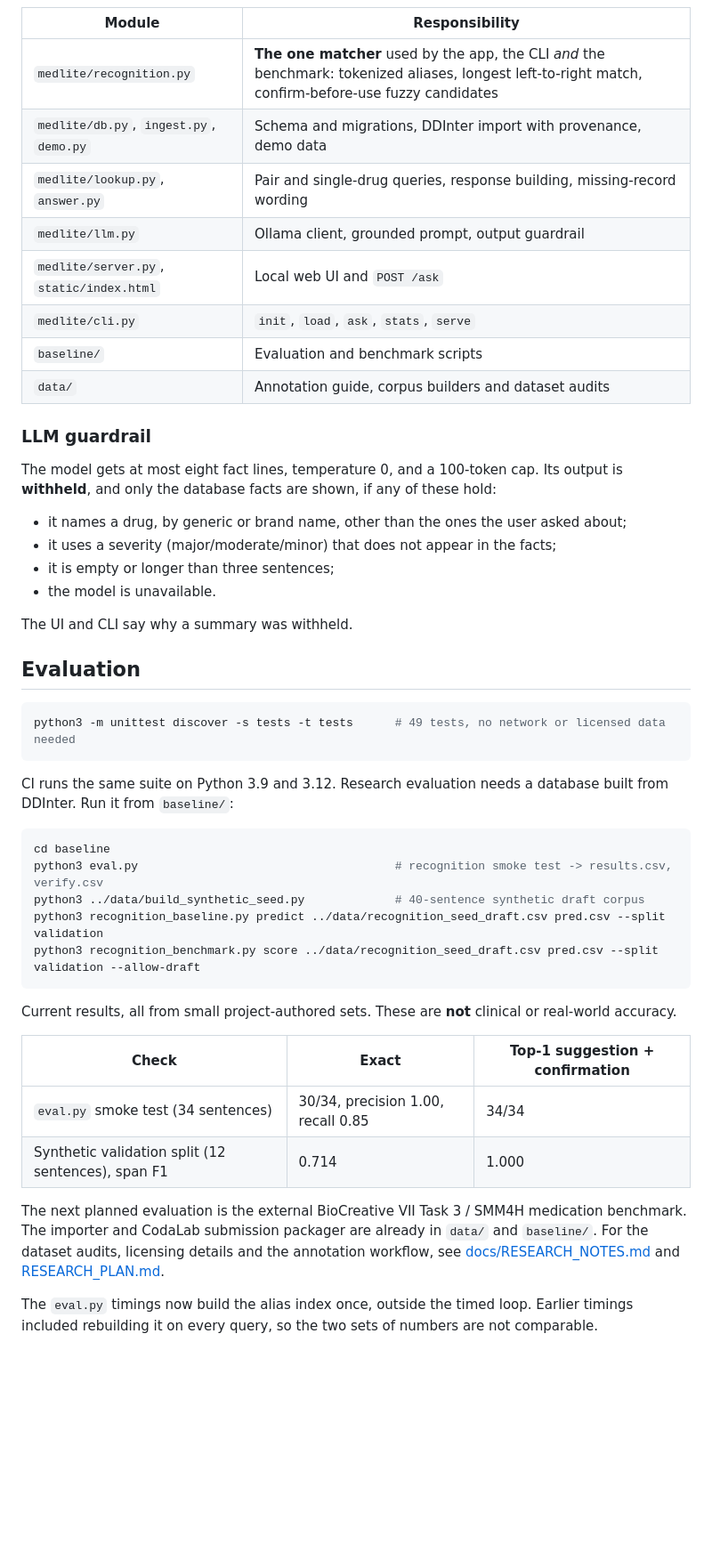
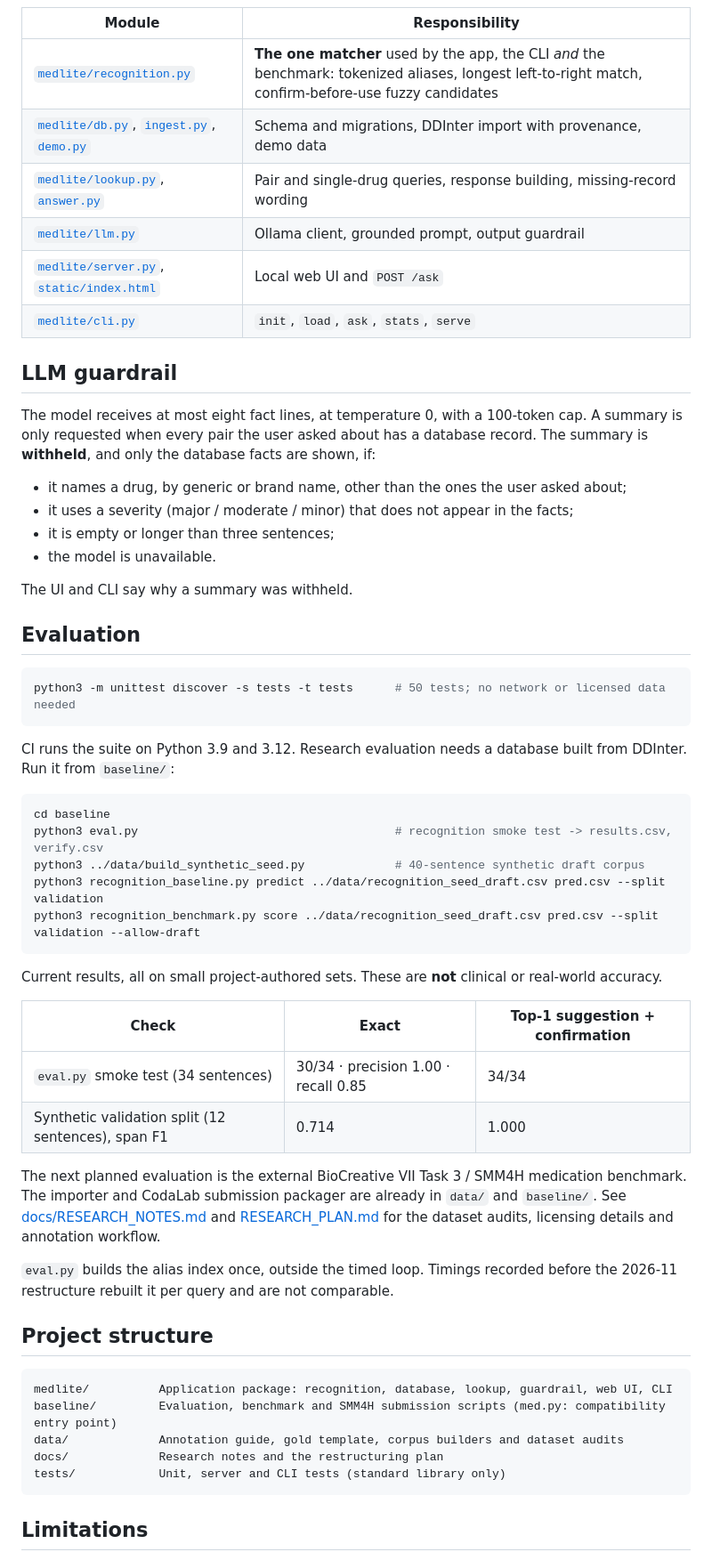
Before and after one commit to kushagragupta2005/MedLite, a Markdown page: README.md, the part around one of its changes. Shown at 89% size. Rendered like a GitHub page; blank space fills up the shorter version.

````diff
--- a/README.md
+++ b/README.md
@@ -56,22 +87,19 @@ question ─▶ recognition ─▶ SQLite lookup ─▶ facts (+ source per reco
 
 | Module | Responsibility |
 |---|---|
-| `medlite/recognition.py` | **The one matcher** used by the app, the CLI *and* the benchmark: tokenized aliases, longest left-to-right match, confirm-before-use fuzzy candidates |
-| `medlite/db.py`, `ingest.py`, `demo.py` | Schema and migrations, DDInter import with provenance, demo data |
-| `medlite/lookup.py`, `answer.py` | Pair and single-drug queries, response building, missing-record wording |
-| `medlite/llm.py` | Ollama client, grounded prompt, output guardrail |
-| `medlite/server.py`, `static/index.html` | Local web UI and `POST /ask` |
-| `medlite/cli.py` | `init`, `load`, `ask`, `stats`, `serve` |
-| `baseline/` | Evaluation and benchmark scripts |
-| `data/` | Annotation guide, corpus builders and dataset audits |
+| [`medlite/recognition.py`](medlite/recognition.py) | **The one matcher** used by the app, the CLI *and* the benchmark: tokenized aliases, longest left-to-right match, confirm-before-use fuzzy candidates |
+| [`medlite/db.py`](medlite/db.py), [`ingest.py`](medlite/ingest.py), [`demo.py`](medlite/demo.py) | Schema and migrations, DDInter import with provenance, demo data |
+| [`medlite/lookup.py`](medlite/lookup.py), [`answer.py`](medlite/answer.py) | Pair and single-drug queries, response building, missing-record wording |
+| [`medlite/llm.py`](medlite/llm.py) | Ollama client, grounded prompt, output guardrail |
+| [`medlite/server.py`](medlite/server.py), [`static/index.html`](medlite/static/index.html) | Local web UI and `POST /ask` |
+| [`medlite/cli.py`](medlite/cli.py) | `init`, `load`, `ask`, `stats`, `serve` |
 
-### LLM guardrail
+## LLM guardrail
 
-The model gets at most eight fact lines, temperature 0, and a 100-token cap. Its output is
-**withheld**, and only the database facts are shown, if any of these hold:
+The model receives at most eight fact lines, at temperature 0, with a 100-token cap. A summary is only requested when every pair the user asked about has a database record. The summary is **withheld**, and only the database facts are shown, if:
 
 - it names a drug, by generic or brand name, other than the ones the user asked about;
-- it uses a severity (major/moderate/minor) that does not appear in the facts;
+- it uses a severity (major / moderate / minor) that does not appear in the facts;
 - it is empty or longer than three sentences;
 - the model is unavailable.
 
@@ -80,11 +108,10 @@ The UI and CLI say why a summary was withheld.
 ## Evaluation
 
 ```sh
-python3 -m unittest discover -s tests -t tests      # 49 tests, no network or licensed data needed
+python3 -m unittest discover -s tests -t tests      # 50 tests; no network or licensed data needed
 ```
 
-CI runs the same suite on Python 3.9 and 3.12. Research evaluation needs a database built from
-DDInter. Run it from `baseline/`:
+CI runs the suite on Python 3.9 and 3.12. Research evaluation needs a database built from DDInter. Run it from `baseline/`:
 
 ```sh
 cd baseline
@@ -94,17 +121,26 @@ python3 recognition_baseline.py predict ../data/recognition_seed_draft.csv pred.
 python3 recognition_benchmark.py score ../data/recognition_seed_draft.csv pred.csv --split validation --allow-draft
 ```
 
-Current results, all from small project-authored sets. These are **not** clinical or real-world accuracy.
+Current results, all on small project-authored sets. These are **not** clinical or real-world accuracy.
 
 | Check | Exact | Top-1 suggestion + confirmation |
 |---|---|---|
-| `eval.py` smoke test (34 sentences) | 30/34, precision 1.00, recall 0.85 | 34/34 |
+| `eval.py` smoke test (34 sentences) | 30/34 · precision 1.00 · recall 0.85 | 34/34 |
 | Synthetic validation split (12 sentences), span F1 | 0.714 | 1.000 |
 
-The next planned evaluation is the external BioCreative VII Task 3 / SMM4H medication benchmark.
-The importer and CodaLab submission packager are already in `data/` and `baseline/`.
-For the dataset audits, licensing details and the annotation workflow, see
-[docs/RESEARCH_NOTES.md](docs/RESEARCH_NOTES.md) and [RESEARCH_PLAN.md](RESEARCH_PLAN.md).
+The next planned evaluation is the external BioCreative VII Task 3 / SMM4H medication benchmark. The importer and CodaLab submission packager are already in `data/` and `baseline/`. See [docs/RESEARCH_NOTES.md](docs/RESEARCH_NOTES.md) and [RESEARCH_PLAN.md](RESEARCH_PLAN.md) for the dataset audits, licensing details and annotation workflow.
 
-The `eval.py` timings now build the alias index once, outside the timed loop.
-Earlier timings included rebuilding it on every query, so the two sets of numbers are not comparable.
+`eval.py` builds the alias index once, outside the timed loop. Timings recorded before the 2026-11 restructure rebuilt it per query and are not comparable.
+
+## Project structure
+
+```text
+medlite/          Application package: recognition, database, lookup, guardrail, web UI, CLI
+baseline/         Evaluation, benchmark and SMM4H submission scripts (med.py: compatibility entry point)
+data/             Annotation guide, gold template, corpus builders and dataset audits
+docs/             Research notes and the restructuring plan
+tests/            Unit, server and CLI tests (standard library only)
+```
+
+## Limitations
+
````
Also changed, not shown: other parts of README.md (+70 -36 lines), CHANGELOG.md (added, +45 -0 lines), docs/screenshots/web-ui-dark.png (added), docs/screenshots/web-ui-light.png (added), 3 other files.
